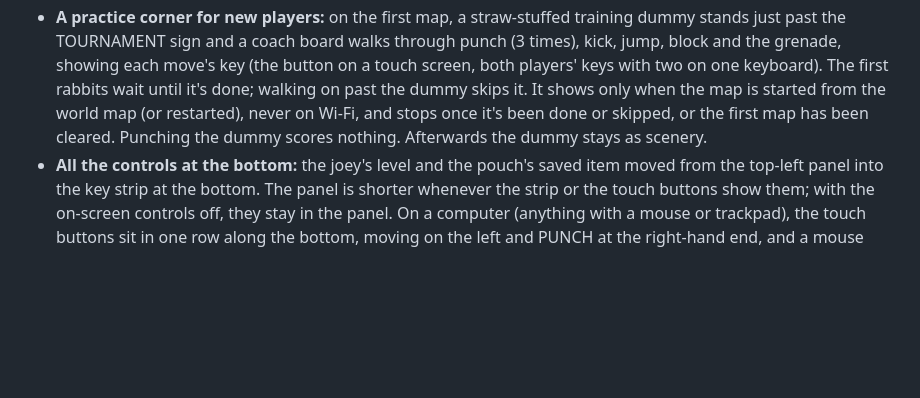
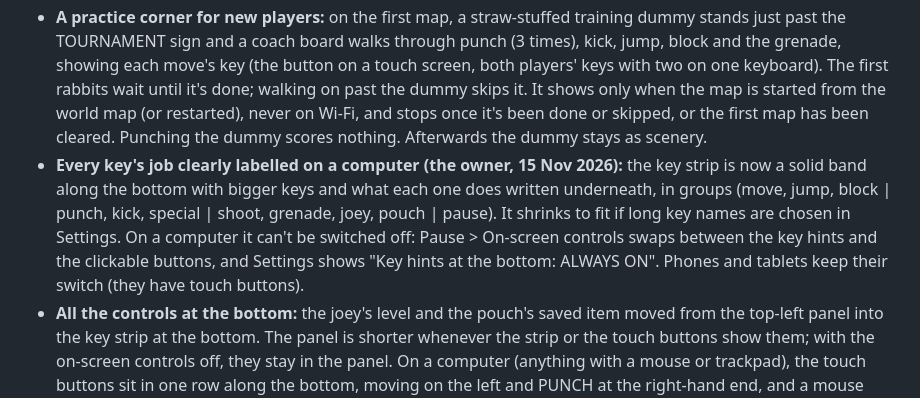
Before and after one commit to marknakasone85/marsupial-mayhem, a Markdown page: docs/DECISIONS.md, the part around the change. GitHub-like rendering; blank space fills up the shorter version.

```diff
--- a/docs/DECISIONS.md
+++ b/docs/DECISIONS.md
@@ -108,6 +108,7 @@
 - **Punches and kicks feel different:** a punch lands with a quick white star, streaks the way the target flies, words like POW! and BIFF!, a crisp snap (a little higher or lower each time) and the shortest pause. The combo's third punch (the hook) gets a bigger star, its own words and a fuller smack. A kick lands with a golden burst and a shock arc, dust from the planted foot, words like THWACK! and BOOT!, a deep thud and a slightly longer pause (0.1 s). Specials keep their own look. Wi-Fi friends see and hear all of it.
 - **Hints use the player's own keys:** the first map's tip said "Press G", which was wrong for anyone who changed the key or used a gamepad. Tips now name keys as `{grenade}` and show the key chosen in Settings, LT on a gamepad, or the solo arrow-key set.
 - **A practice corner for new players:** on the first map, a straw-stuffed training dummy stands just past the TOURNAMENT sign and a coach board walks through punch (3 times), kick, jump, block and the grenade, showing each move's key (the button on a touch screen, both players' keys with two on one keyboard). The first rabbits wait until it's done; walking on past the dummy skips it. It shows only when the map is started from the world map (or restarted), never on Wi-Fi, and stops once it's been done or skipped, or the first map has been cleared. Punching the dummy scores nothing. Afterwards the dummy stays as scenery.
+- **Every key's job clearly labelled on a computer (the owner, 15 Nov 2026):** the key strip is now a solid band along the bottom with bigger keys and what each one does written underneath, in groups (move, jump, block | punch, kick, special | shoot, grenade, joey, pouch | pause). It shrinks to fit if long key names are chosen in Settings. On a computer it can't be switched off: Pause > On-screen controls swaps between the key hints and the clickable buttons, and Settings shows "Key hints at the bottom: ALWAYS ON". Phones and tablets keep their switch (they have touch buttons).
 - **All the controls at the bottom:** the joey's level and the pouch's saved item moved from the top-left panel into the key strip at the bottom. The panel is shorter whenever the strip or the touch buttons show them; with the on-screen controls off, they stay in the panel. On a computer (anything with a mouse or trackpad), the touch buttons sit in one row along the bottom, moving on the left and PUNCH at the right-hand end, and a mouse click presses them. Phones and tablets keep the thumb layout.
 
 ## Open questions for the owner
```
Also changed, not shown: CLAUDE.md (+2 -1 lines), README.md (+2 -2 lines), docs/screenshots/darwin.jpg, docs/screenshots/outback.jpg, docs/screenshots/rainforest.jpg, 8 other files.
